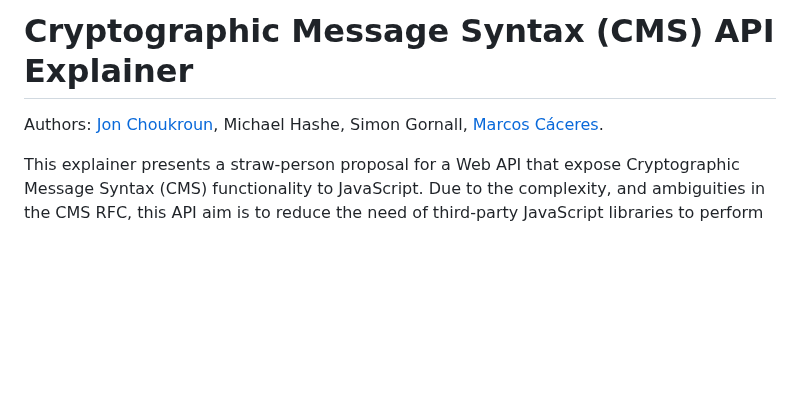
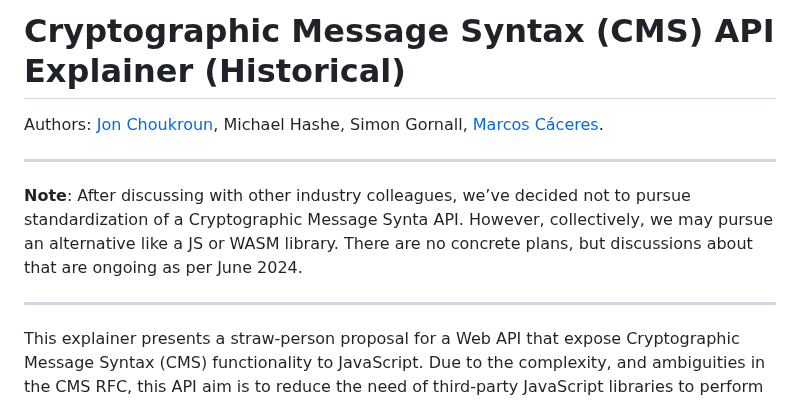
Before and after one commit to WebKit/explainers, a Markdown page: cryptographic-message-syntax-API/README.md, the part around the change. GitHub-like rendering; blank space fills up the shorter version.

Commit message:
CMS API: mark as historical (#119)

```diff
--- a/cryptographic-message-syntax-API/README.md
+++ b/cryptographic-message-syntax-API/README.md
@@ -1,7 +1,12 @@
-# Cryptographic Message Syntax (CMS) API Explainer
+# Cryptographic Message Syntax (CMS) API Explainer (Historical)
 
 Authors: [Jon Choukroun](https://github.com/jonchoukroun), Michael Hashe, Simon Gornall, [Marcos Cáceres](http://github.com/marcoscaceres/).
 
+----
+
+**Note**: After discussing with other industry colleagues, we’ve decided not to pursue standardization of a Cryptographic Message Synta API. However, collectively, we may pursue an alternative like a JS or WASM library. There are no concrete plans, but discussions about that are ongoing as per June 2024.
+
+----
 This explainer presents a straw-person proposal for a Web API that expose Cryptographic Message Syntax (CMS) functionality to JavaScript. Due to the complexity, and ambiguities in the CMS RFC, this API aim is to reduce the need of third-party JavaScript libraries to perform CMS operations (particularly as they relate to email). As such, the proposed APIs provide what we believe to be the bare minimum API surface to sign, encrypt, decrypt, and verify S/MIME messages, in addition to some utility methods for ease-of-use by developers. How user agents implement CMS encoding and the underlying cryptographic operations (including remote key usage) is beyond the scope of this draft.
 
 ## Table of contents
```
